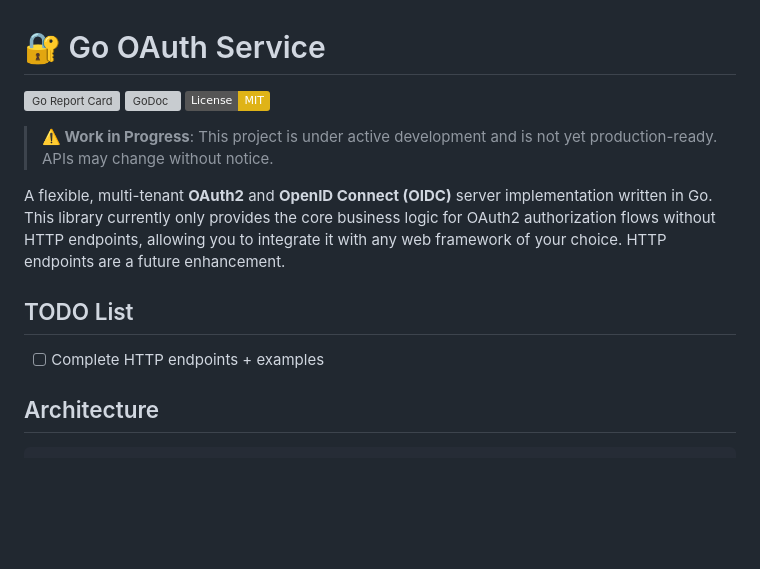
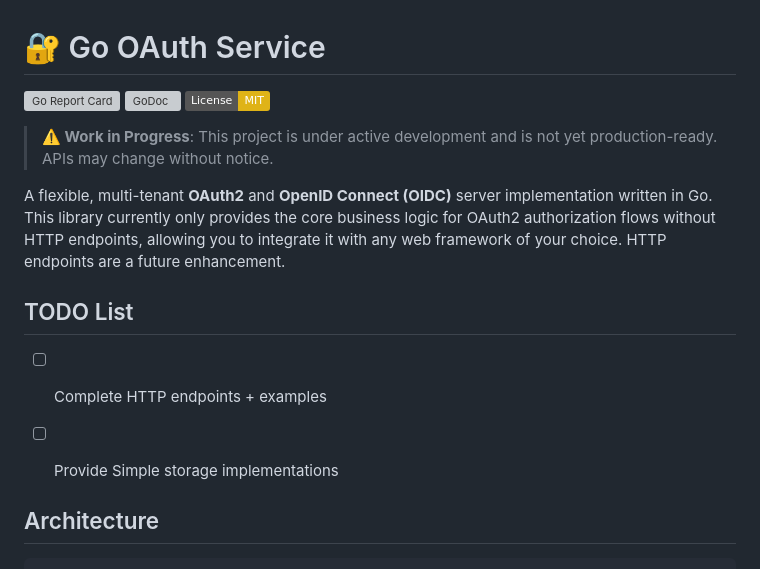
Before and after one commit to jrsteele09/go-oauth-service, a Markdown page: README.md, the part around the change printed below. GitHub-like rendering; badges without logos; blank space fills up the shorter version; grey boxes are pictures that could not be loaded.

```diff
--- a/README.md
+++ b/README.md
@@ -12,6 +12,8 @@ enhancement.
 ## TODO List
 
 - [ ] Complete HTTP endpoints + examples
+- [ ] Provide Simple storage implementations
+
 
 ## Architecture
 
```
Also changed, not shown: other parts of README.md (+2 -2 lines).
